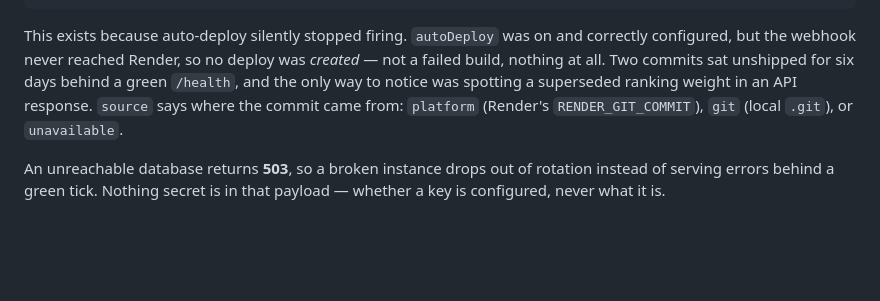
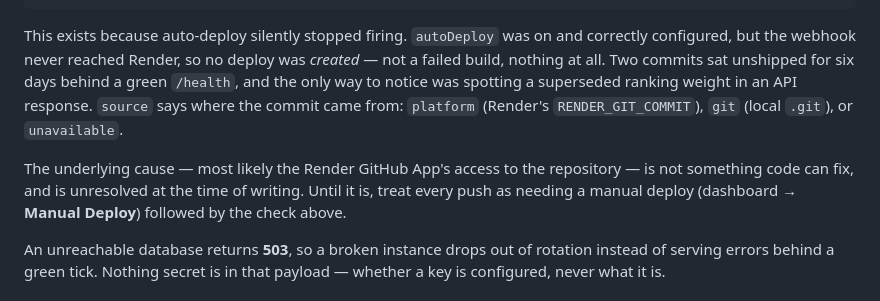
Before and after one commit to samprith02/VidyaERP, a Markdown page: README.md, the part around the change. GitHub-like rendering; blank space fills up the shorter version.

```diff
--- a/README.md
+++ b/README.md
@@ -465,6 +465,10 @@ a superseded ranking weight in an API response. `source` says where the commit
 came from: `platform` (Render's `RENDER_GIT_COMMIT`), `git` (local `.git`), or
 `unavailable`.
 
+The underlying cause — most likely the Render GitHub App's access to the repository — is not
+something code can fix, and is unresolved at the time of writing. Until it is, treat every push
+as needing a manual deploy (dashboard → **Manual Deploy**) followed by the check above.
+
 An unreachable database returns **503**, so a broken instance drops out of rotation instead of
 serving errors behind a green tick. Nothing secret is in that payload — whether a key is
 configured, never what it is.
```
Also changed, not shown: CLAUDE.md (+5 -0 lines).
